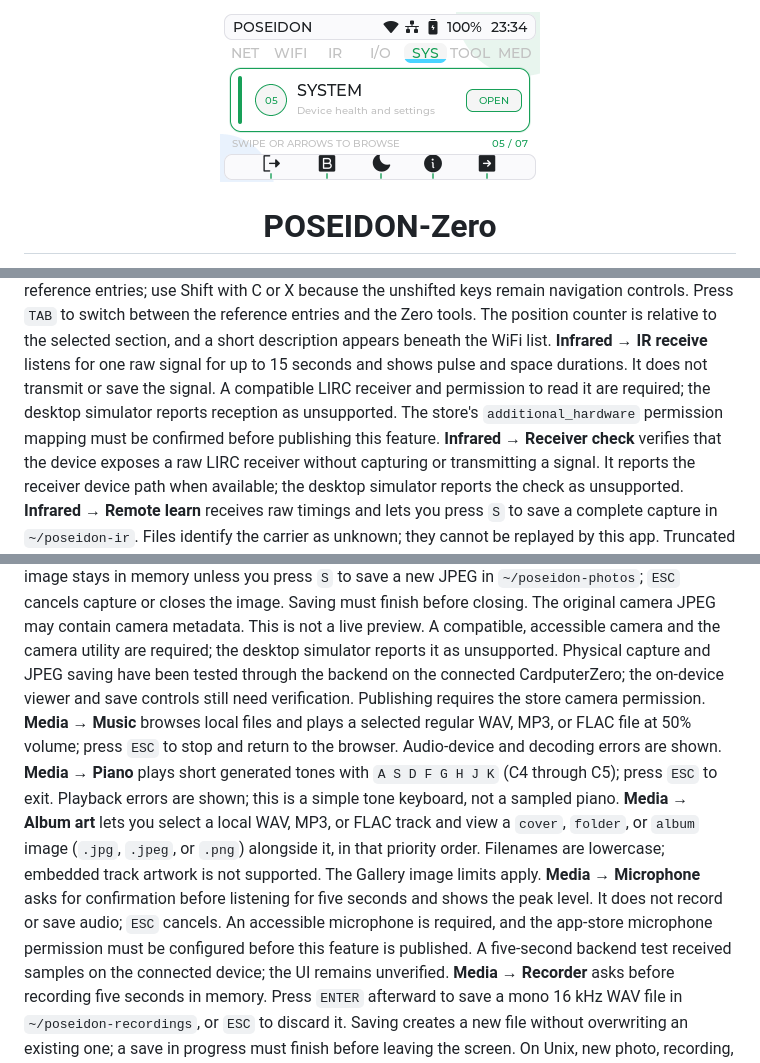
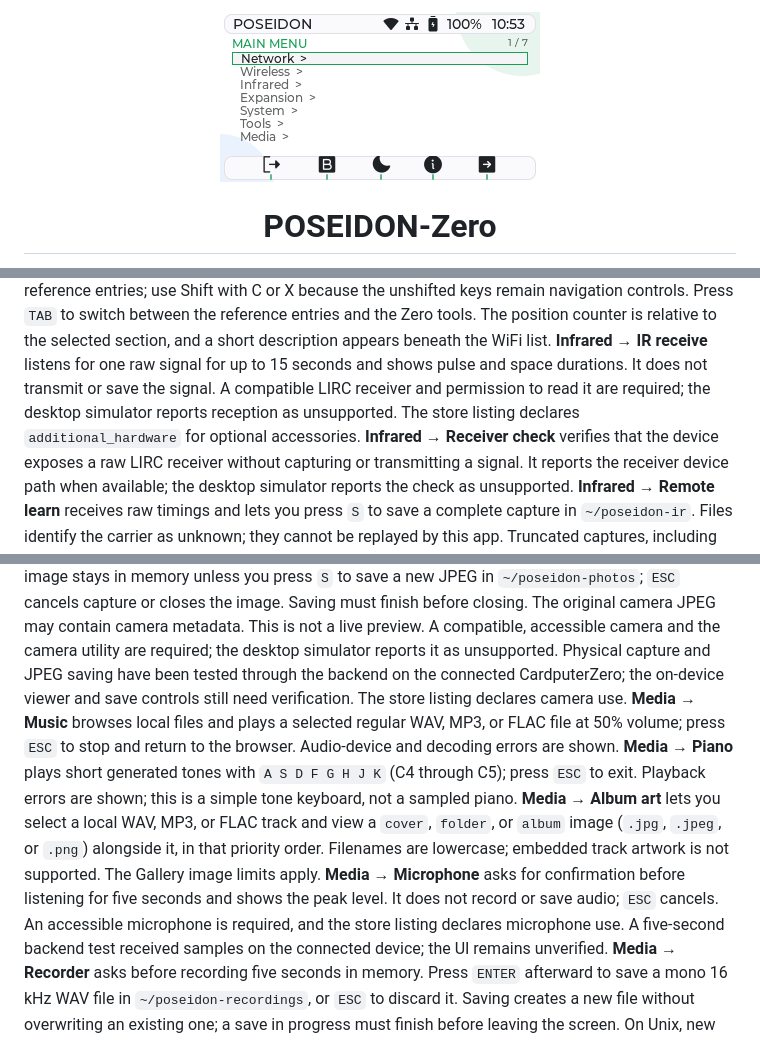
Before and after one commit to Evil0ctopus/poseidon_zero, a Markdown page: README.md, 3 parts joined by grey strips. Drawn GitHub-style; pictures changed too: screenshot/poseidon-zero-light-320x170.png.

Commit message:
Prepare store listing and refresh screenshots
Co-authored-by: Copilot <223556219+Copilot@users.noreply.github.com>

```diff
--- a/README.md
+++ b/README.md
@@ -246,8 +246,8 @@ and the Zero tools. The position counter is relative to the selected section, an
 description appears beneath the WiFi list.
 **Infrared → IR receive** listens for one raw signal for up to 15 seconds and shows pulse and
 space durations. It does not transmit or save the signal. A compatible LIRC receiver and permission
-to read it are required; the desktop simulator reports reception as unsupported. The store's
-`additional_hardware` permission mapping must be confirmed before publishing this feature.
+to read it are required; the desktop simulator reports reception as unsupported. The store listing
+declares `additional_hardware` for optional accessories.
 **Infrared → Receiver check** verifies that the device exposes a raw LIRC receiver without capturing
 or transmitting a signal. It reports the receiver device path when available; the desktop simulator
 reports the check as unsupported.
@@ -287,8 +287,7 @@ The original camera JPEG may contain camera metadata. This is not a live preview
 accessible camera and
 the camera utility are required; the desktop simulator reports it as unsupported. Physical
 capture and JPEG saving have been tested through the backend on the connected CardputerZero; the
-on-device viewer and save controls still need verification. Publishing requires the store camera
-permission.
+on-device viewer and save controls still need verification. The store listing declares camera use.
 **Media → Music** browses local files and plays a selected regular WAV, MP3, or FLAC file at 50% volume;
 press `ESC` to stop and return to the browser. Audio-device and decoding errors are shown.
 **Media → Piano** plays short generated tones with `A S D F G H J K` (C4 through C5);
@@ -298,7 +297,7 @@ press `ESC` to exit. Playback errors are shown; this is a simple tone keyboard,
 Filenames are lowercase; embedded track artwork is not supported. The Gallery image limits apply.
 **Media → Microphone** asks for confirmation before listening for five seconds and shows the peak
 level. It does not record or save audio; `ESC` cancels. An accessible microphone is required, and
-the app-store microphone permission must be configured before this feature is published. A
+the store listing declares microphone use. A
 five-second backend test received samples on the connected device; the UI remains unverified.
 **Media → Recorder** asks before recording five seconds in memory. Press `ENTER` afterward to save
 a mono 16 kHz WAV file in `~/poseidon-recordings`, or `ESC` to discard it. Saving creates a new file
```
Also changed, not shown: other parts of README.md (+2 -1 lines), screenshot/poseidon-zero-dark-320x170.png, 2 other files.
